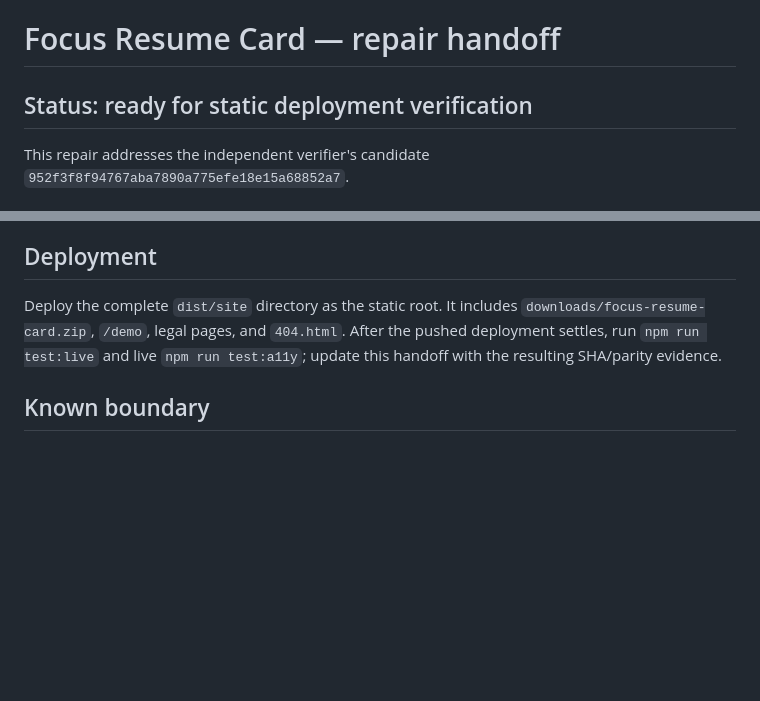
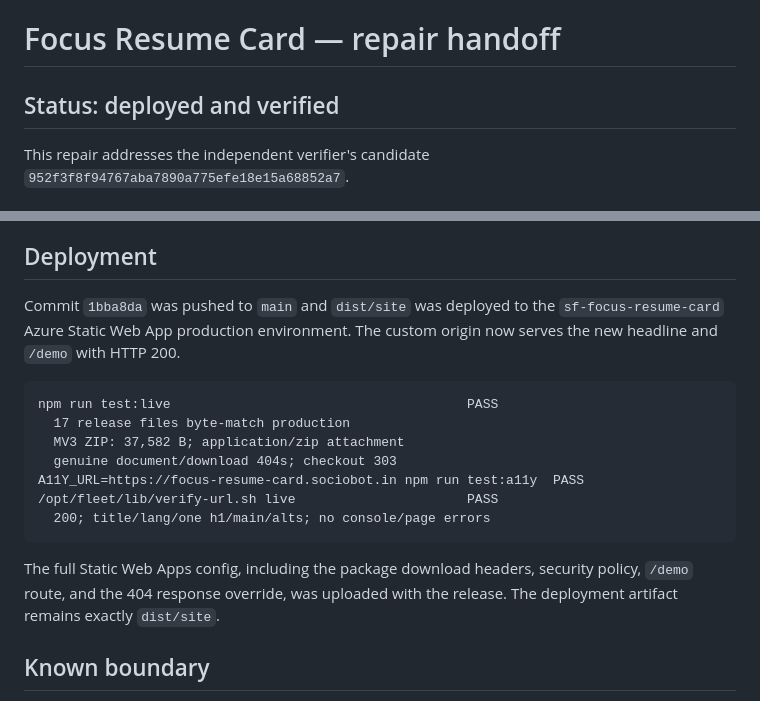
Before and after one commit to B-Divyesh/sf-focus-resume-card, a Markdown page: .factory/handoff.md, 2 parts joined by grey strips. Rendered like a GitHub page; blank space fills up the shorter version.

Commit message:
docs: record deployed repair verification

````diff
--- a/.factory/handoff.md
+++ b/.factory/handoff.md
@@ -1,6 +1,6 @@
 # Focus Resume Card — repair handoff
 
-## Status: ready for static deployment verification
+## Status: deployed and verified
 
 This repair addresses the independent verifier's candidate
 `952f3f8f94767aba7890a775efe18e15a68852a7`.
@@ -58,10 +58,23 @@ shell, axe, and console errors.
 
 ## Deployment
 
-Deploy the complete `dist/site` directory as the static root. It includes
-`downloads/focus-resume-card.zip`, `/demo`, legal pages, and `404.html`.
-After the pushed deployment settles, run `npm run test:live` and live
-`npm run test:a11y`; update this handoff with the resulting SHA/parity evidence.
+Commit `1bba8da` was pushed to `main` and `dist/site` was deployed to the
+`sf-focus-resume-card` Azure Static Web App production environment. The custom
+origin now serves the new headline and `/demo` with HTTP 200.
+
+```text
+npm run test:live                                      PASS
+  17 release files byte-match production
+  MV3 ZIP: 37,582 B; application/zip attachment
+  genuine document/download 404s; checkout 303
+A11Y_URL=https://focus-resume-card.sociobot.in npm run test:a11y  PASS
+/opt/fleet/lib/verify-url.sh live                      PASS
+  200; title/lang/one h1/main/alts; no console/page errors
+```
+
+The full Static Web Apps config, including the package download headers,
+security policy, `/demo` route, and the 404 response override, was uploaded
+with the release. The deployment artifact remains exactly `dist/site`.
 
 ## Known boundary
 
````
